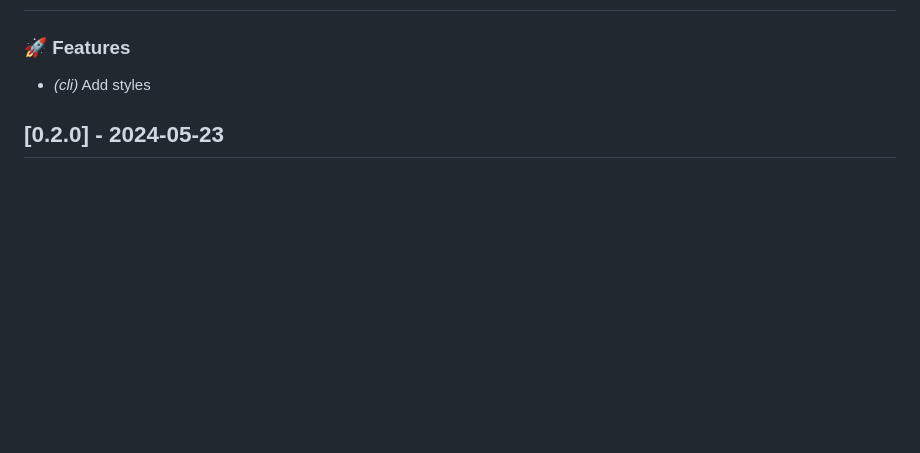
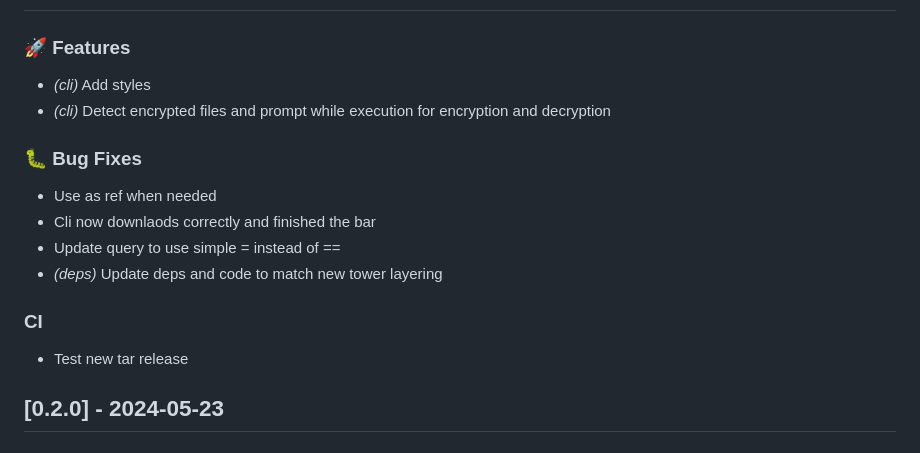
Before and after one commit to NicolasGB/filecrab, a Markdown page: CHANGELOG.md, the part around the change. Rendered like a GitHub page; blank space fills up the shorter version.

Commit message:
Update changelog

```diff
--- a/CHANGELOG.md
+++ b/CHANGELOG.md
@@ -7,6 +7,18 @@ All notable changes to this project will be documented in this file.
 ### 🚀 Features
 
 - *(cli)* Add styles
+- *(cli)* Detect encrypted files and prompt while execution for encryption and decryption
+
+### 🐛 Bug Fixes
+
+- Use as ref when needed
+- Cli now downlaods correctly and finished the bar
+- Update query to use simple = instead of ==
+- *(deps)* Update deps and code to match new tower layering
+
+### CI
+
+- Test new tar release
 
 ## [0.2.0] - 2024-05-23
 
```
